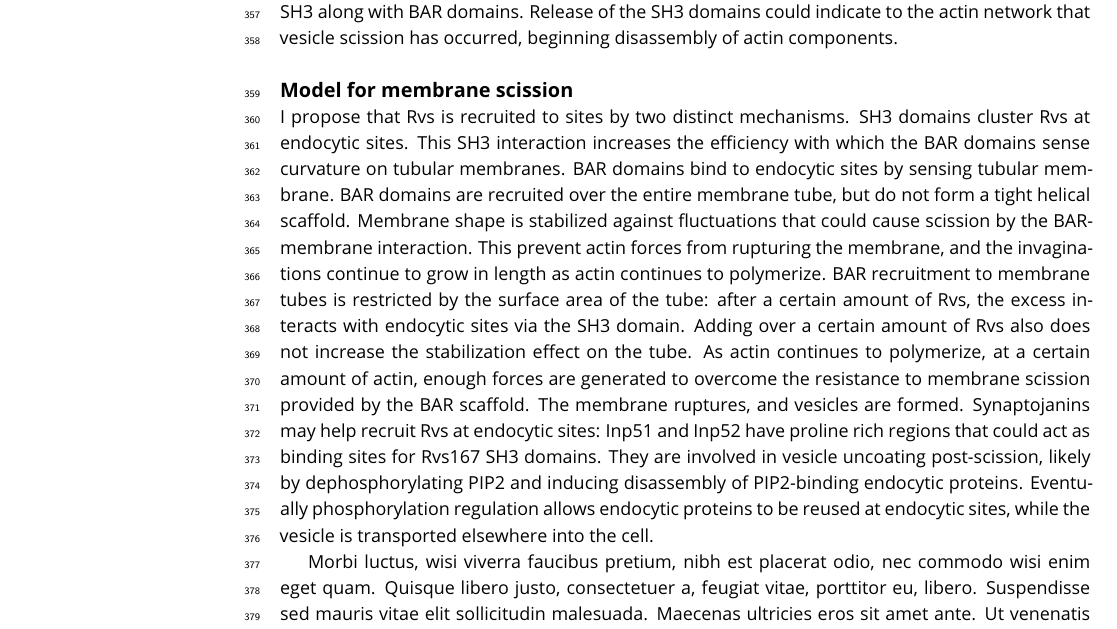
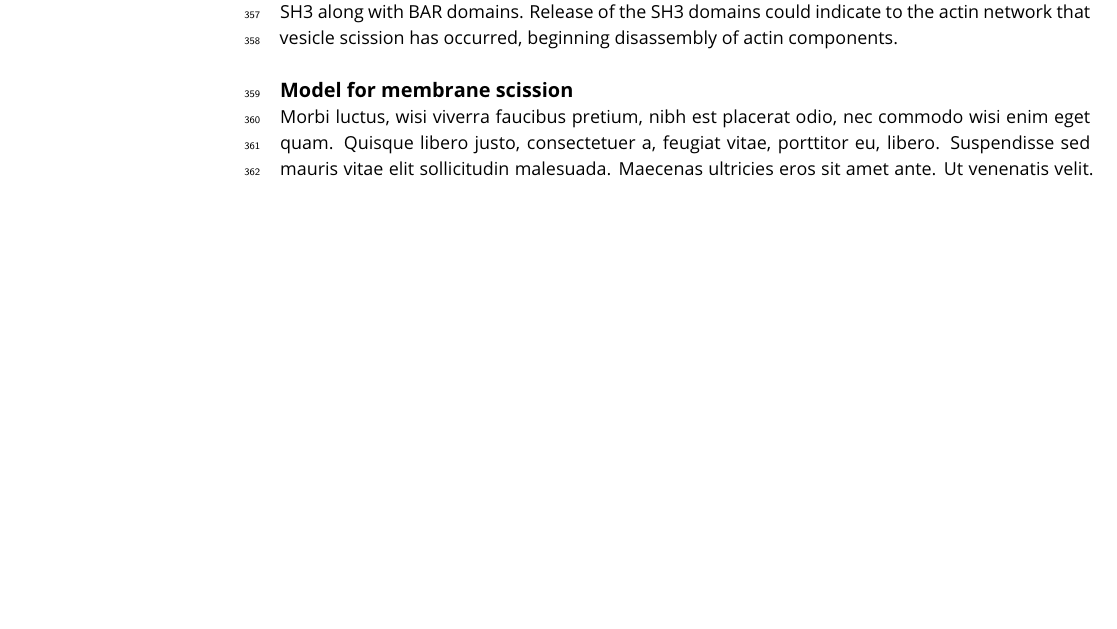
Before and after one commit to deepikaamenon/scission_paper, a LaTeX document (main.tex): part of page 11 of 16, cut so that both start at the same text, the shorter picture padded with empty space. Compiled offline with pdfLaTeX.

Commit message:
txs auto checkin

```diff
--- a/main.tex
+++ b/main.tex
@@ -267,7 +267,7 @@ We  observed that the maximum amount of Abp1 measured in all the diploid strains
 
 
 \subsection{Model for membrane scission}
-I propose that Rvs is recruited to sites by two distinct mechanisms. SH3 domains cluster Rvs at endocytic sites. This SH3 interaction increases the efficiency with which the BAR domains sense curvature on tubular membranes. BAR domains bind to endocytic sites by sensing tubular membrane. BAR domains are recruited over the entire membrane tube, but do not form a tight helical scaffold. Membrane shape is stabilized against fluctuations that could cause scission by the BAR-membrane interaction. This prevent actin forces from rupturing the membrane, and the invaginations continue to grow in length as actin continues to polymerize. BAR recruitment to membrane tubes is restricted by the surface area of the tube: after a certain amount of Rvs, the excess interacts with endocytic sites via the SH3 domain. Adding over a certain amount of Rvs also does not increase the stabilization effect on the tube. As actin continues to polymerize, at a certain amount of actin, enough forces are generated to overcome the resistance to membrane scission provided by the BAR scaffold. The membrane ruptures, and vesicles are formed. Synaptojanins may help recruit Rvs at endocytic sites: Inp51 and Inp52 have proline rich regions that could act as binding sites for Rvs167 SH3 domains. They are involved in vesicle uncoating post-scission, likely by dephosphorylating PIP2 and inducing disassembly of PIP2-binding endocytic proteins. Eventually phosphorylation regulation allows endocytic proteins to be reused at endocytic sites, while the vesicle is transported elsewhere into the cell.
+
 
 
 %Fig.4C shows that recruitment of BAR is reduced to half that of Rvs167 (57±9.9 for BAR compared to 113.5±5.3 for Rvs167). Cytoplasmic concentration of Rvs167 and BAR are not different (supplement). The inward jump of BAR is less than that of full-length Rvs167 (Fig.4A).
```
